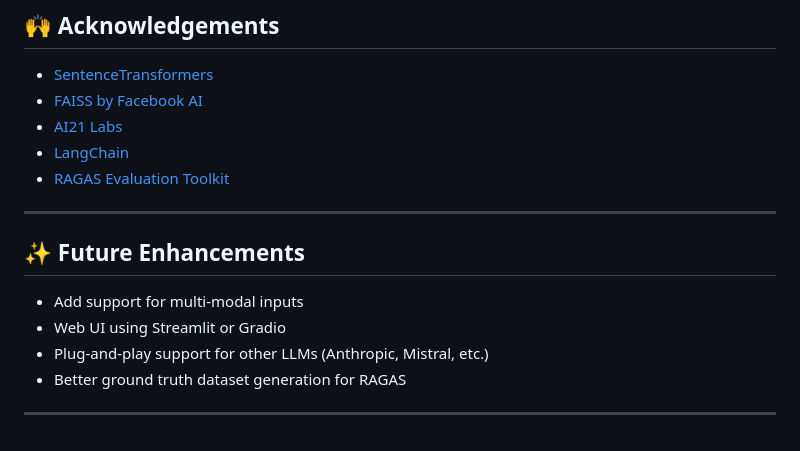
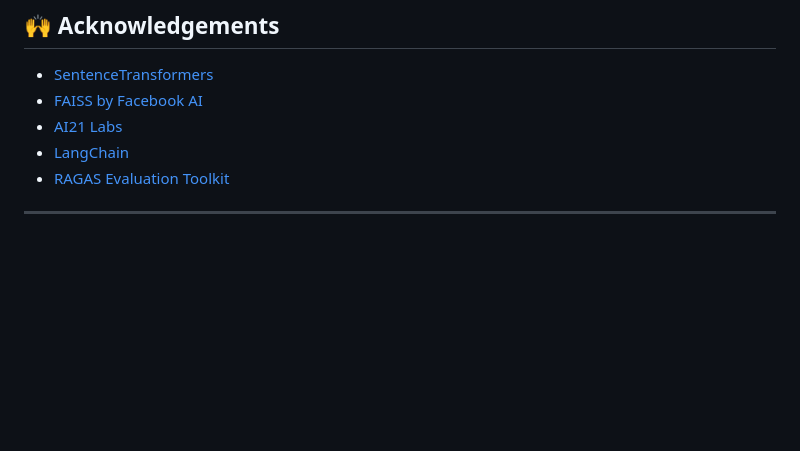
Before and after one commit to omerwer/Personal-projects, a Markdown page: python/rag/README.md, the part around the change printed below. GitHub-like rendering; blank space fills up the shorter version.

```diff
--- a/python/rag/README.md
+++ b/python/rag/README.md
@@ -231,12 +229,3 @@ MIT License
 * [RAGAS Evaluation Toolkit](https://github.com/explodinggradients/ragas)
 
 ---
-
-## ✨ Future Enhancements
-
-* Add support for multi-modal inputs
-* Web UI using Streamlit or Gradio
-* Plug-and-play support for other LLMs (Anthropic, Mistral, etc.)
-* Better ground truth dataset generation for RAGAS
-
----
```
Also changed, not shown: other parts of python/rag/README.md (+15 -17 lines).
